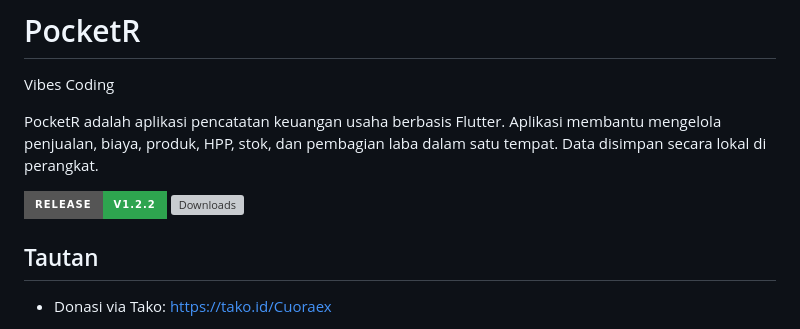
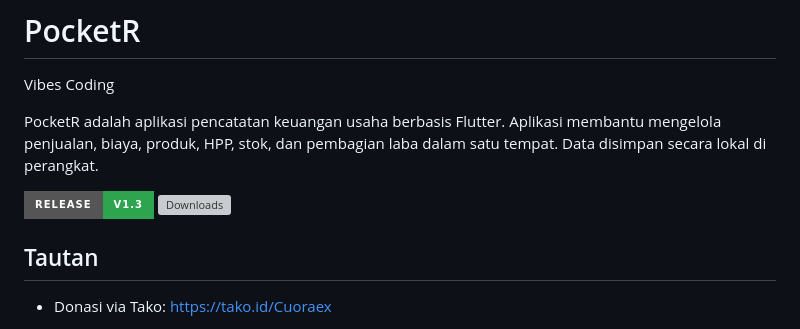
Before and after one commit to cuoraex/pocketr, a Markdown page: README.md, the part around the change. Rendered like a GitHub page; badges without logos; grey boxes are pictures that could not be loaded.

Commit message:
Update release badge to v1.3 in README.md

```diff
--- a/README.md
+++ b/README.md
@@ -5,7 +5,7 @@ PocketR adalah aplikasi pencatatan keuangan usaha berbasis Flutter. Aplikasi
 membantu mengelola penjualan, biaya, produk, HPP, stok, dan pembagian laba
 dalam satu tempat. Data disimpan secara lokal di perangkat.
 
-[![Release v1.3](https://img.shields.io/badge/Release-v1.2.2-2ea44f?style=for-the-badge&logo=github)](https://github.com/cuoraex/pocketr/releases/tag/v1.3)
+[![Release v1.3](https://img.shields.io/badge/Release-v1.3-2ea44f?style=for-the-badge&logo=github)](https://github.com/cuoraex/pocketr/releases/tag/v1.3)
 [![Downloads](https://img.shields.io/github/downloads/cuoraex/pocketr/total?style=for-the-badge&label=Downloads&cacheSeconds=300)](https://github.com/cuoraex/pocketr/releases/latest)
 
 ## Tautan
```
